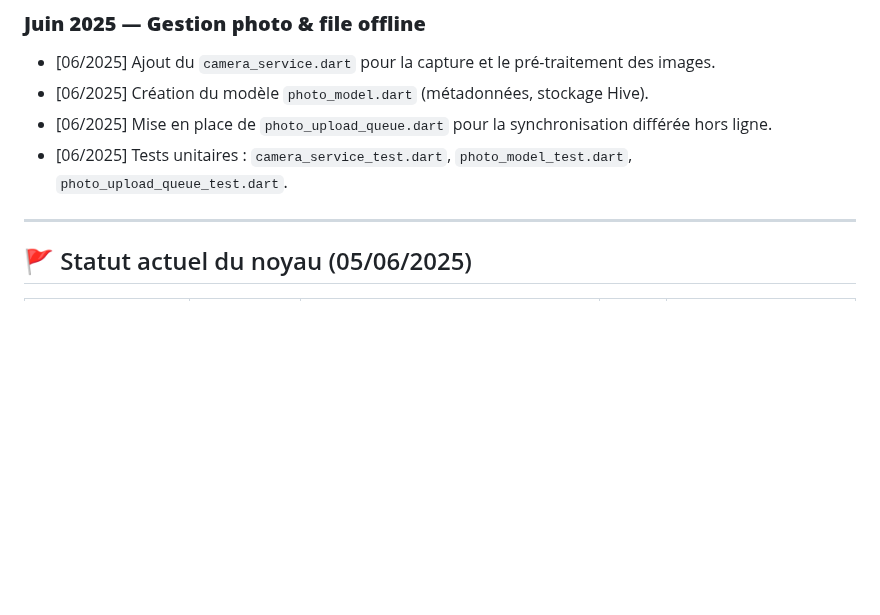
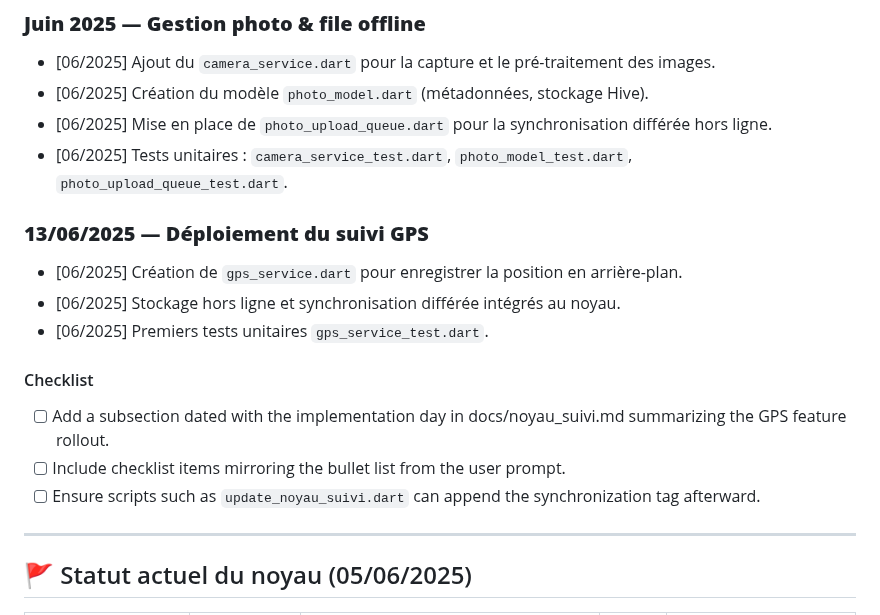
Before and after one commit to anisphere13/anisphere, a Markdown page: docs/noyau_suivi.md, the part around the change. Drawn GitHub-style; blank space fills up the shorter version.

Commit message:
docs: add GPS rollout notes

```diff
--- a/docs/noyau_suivi.md
+++ b/docs/noyau_suivi.md
@@ -113,6 +113,16 @@ Ce fichier suit **étape par étape, dans l’ordre**, la conception, l’évolu
 - [06/2025] Création du modèle `photo_model.dart` (métadonnées, stockage Hive).
 - [06/2025] Mise en place de `photo_upload_queue.dart` pour la synchronisation différée hors ligne.
 - [06/2025] Tests unitaires : `camera_service_test.dart`, `photo_model_test.dart`, `photo_upload_queue_test.dart`.
+
+### **13/06/2025 — Déploiement du suivi GPS**
+- [06/2025] Création de `gps_service.dart` pour enregistrer la position en arrière-plan.
+- [06/2025] Stockage hors ligne et synchronisation différée intégrés au noyau.
+- [06/2025] Premiers tests unitaires `gps_service_test.dart`.
+
+#### Checklist
+- [ ] Add a subsection dated with the implementation day in docs/noyau_suivi.md summarizing the GPS feature rollout.
+- [ ] Include checklist items mirroring the bullet list from the user prompt.
+- [ ] Ensure scripts such as `update_noyau_suivi.dart` can append the synchronization tag afterward.
 ---
 
 ## 🚩 Statut actuel du noyau (05/06/2025)
```
